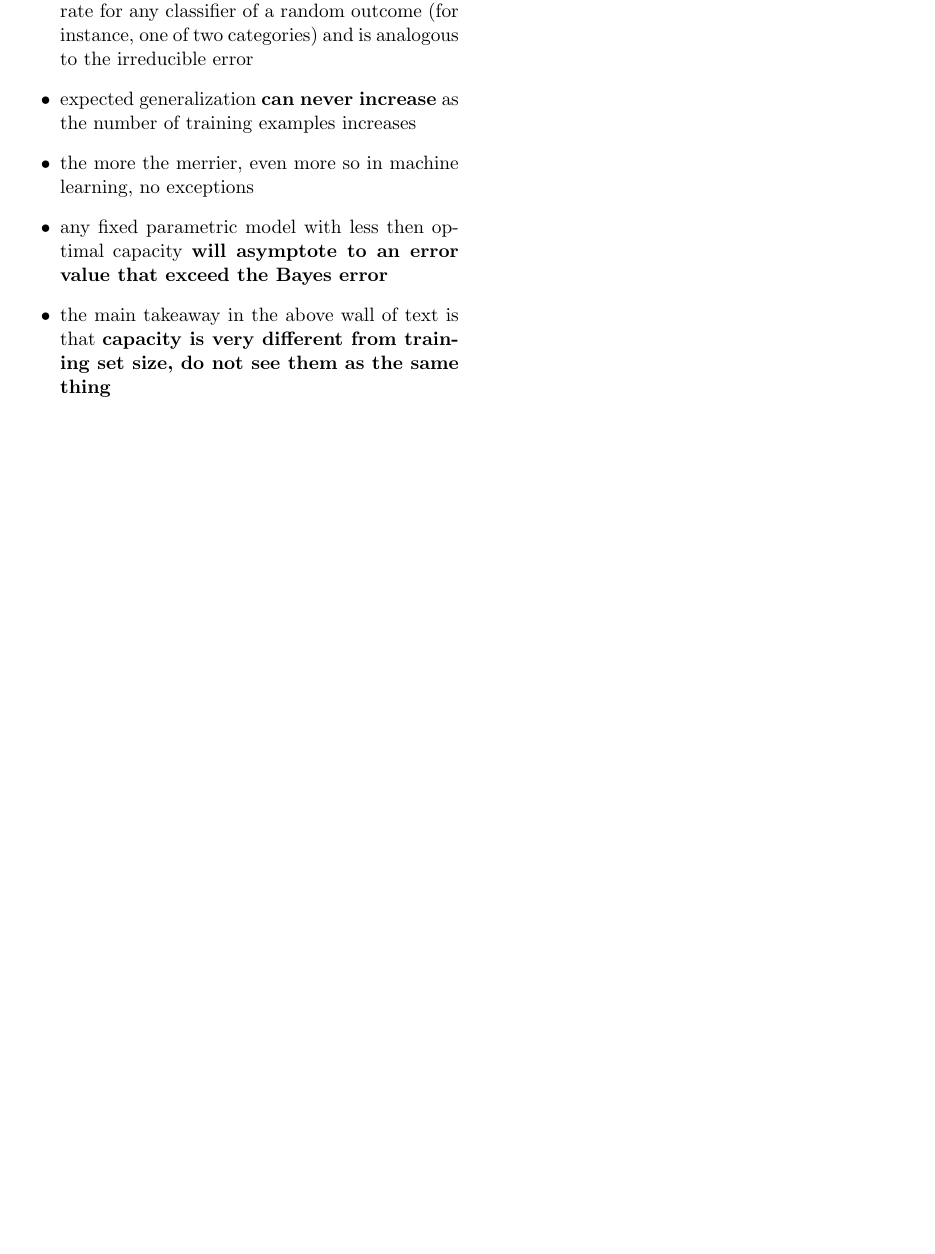
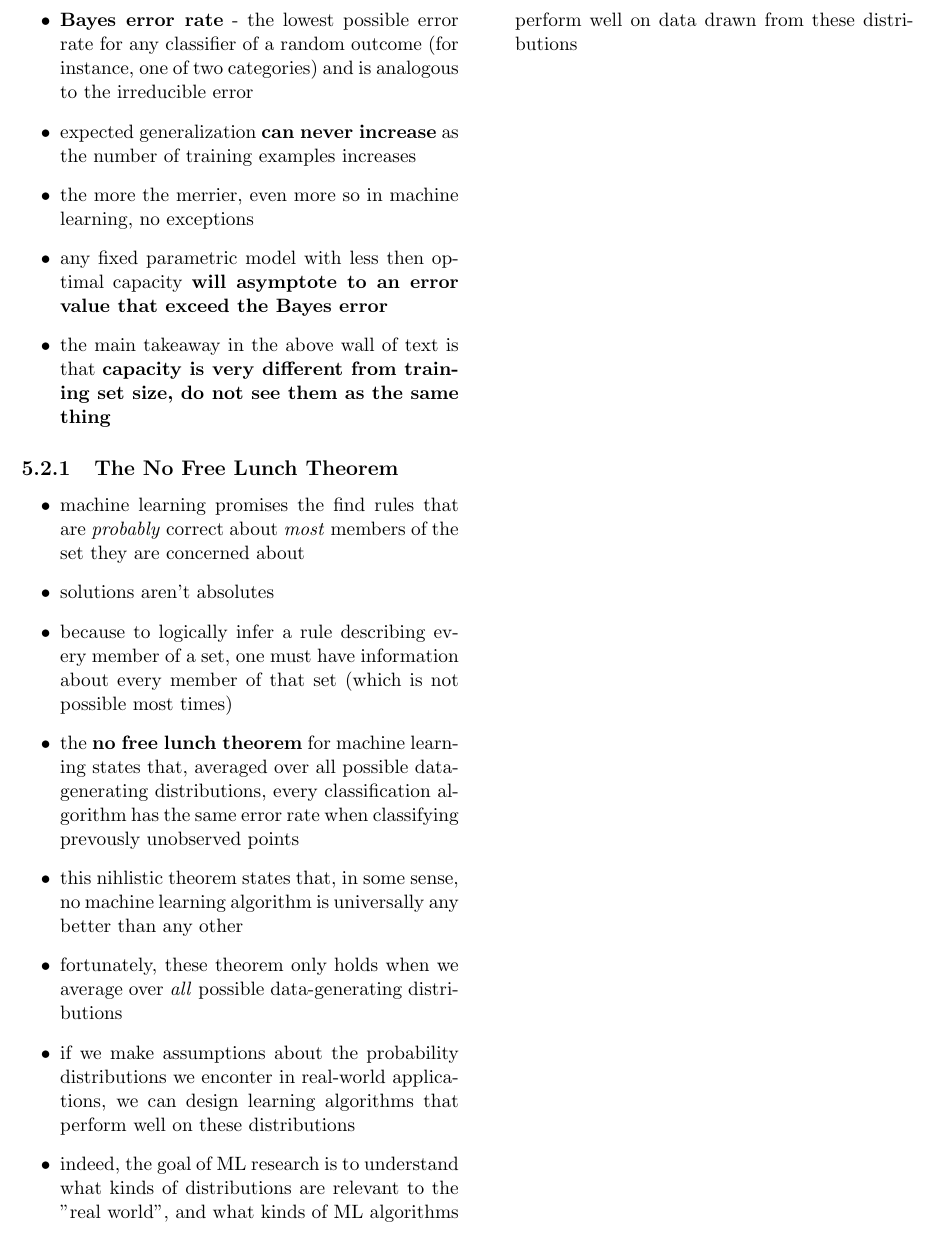
Before and after one commit to papapabi/dlb-condensed, a LaTeX thesis (chapter-5.tex): part of page 7 of 7, cut at the place of the change. Compiled offline with pdfLaTeX.

Commit message:
Finish subsection 5.2.1

```diff
--- a/chapter-5.tex
+++ b/chapter-5.tex
@@ -445,4 +445,28 @@ Some terms:
   \item the main takeaway in the above wall of text is that \textbf{capacity is
       very different from training set size, do not see them as the same thing}
 \end{itemize}
+
+\subsection{The No Free Lunch Theorem}
+\begin{itemize}
+  \item machine learning promises the find rules that are \textit{probably}
+    correct about \textit{most} members of the set they are concerned about
+  \item solutions aren't absolutes
+  \item because to logically infer a rule describing every member of a set, one
+    must have information about every member of that set (which is not possible
+    most times)
+  \item the \textbf{no free lunch theorem} for machine learning states that,
+    averaged over all possible data-generating distributions, every
+    classification algorithm has the same error rate when classifying prevously
+    unobserved points
+  \item this nihlistic theorem states that, in some sense, no machine learning
+    algorithm is universally any better than any other
+  \item fortunately, these theorem only holds when we average over \textit{all}
+    possible data-generating distributions
+  \item if we make assumptions about the probability distributions we enconter
+    in real-world applications, we can design learning algorithms that perform
+    well on these distributions
+  \item indeed, the goal of ML research is to understand what kinds of
+    distributions are relevant to the "real world", and what kinds of ML
+    algorithms perform well on data drawn from these distributions
+\end{itemize}
 \end{document}
```
